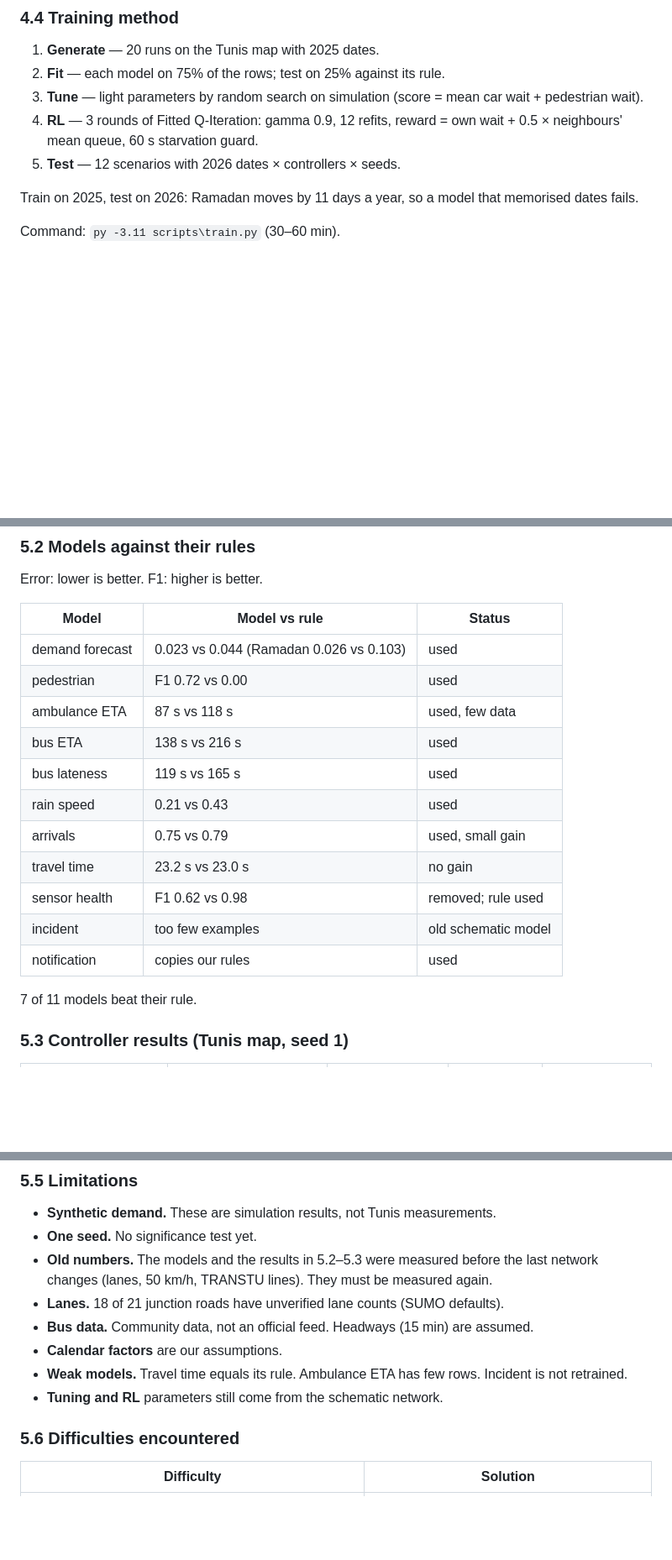
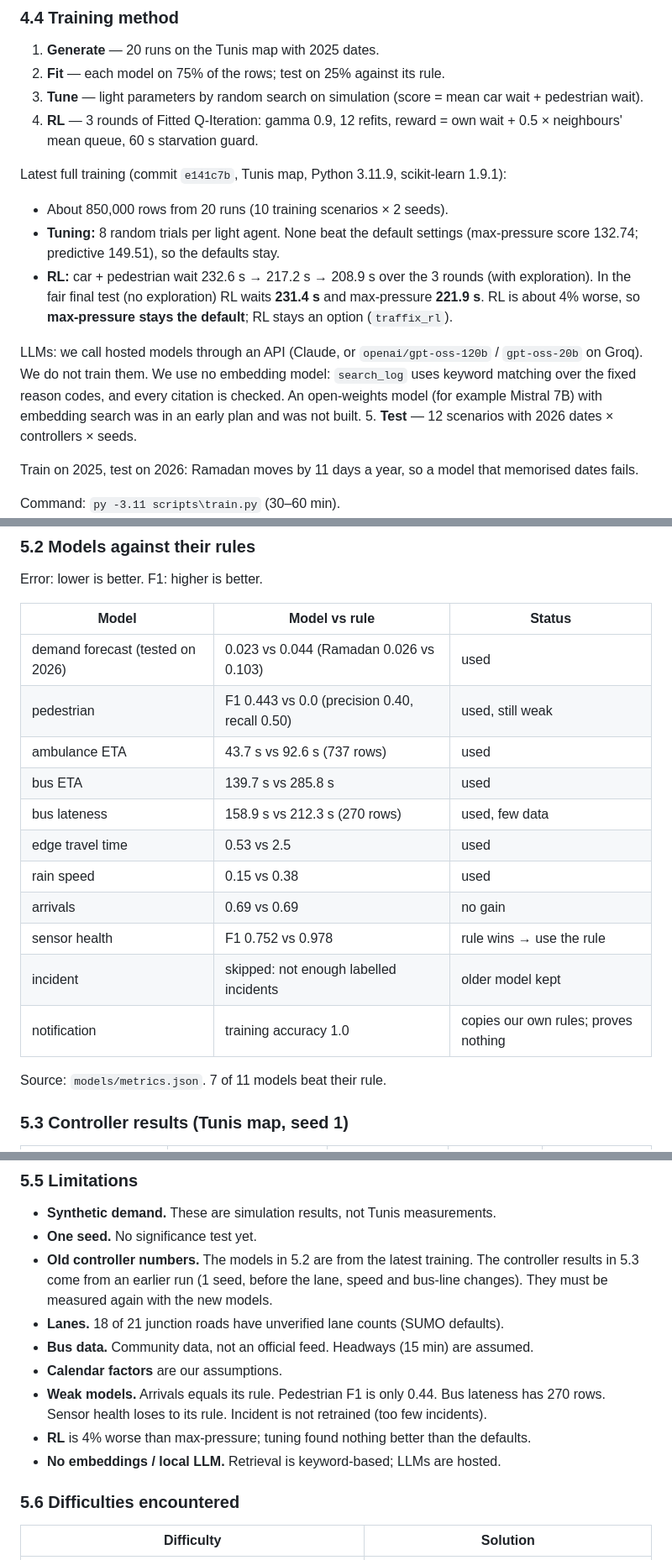
Before and after one commit to azizmessaoud/CoFlow-5-Synapse, a Markdown page: docs/presentation/prototype-validation.md, 3 parts joined by grey strips. Shown at 84% size. GitHub-like rendering; blank space fills up the shorter version.

Commit message:
Update validation notes with the latest training results
Co-Authored-By: Claude Opus 5.5 <noreply@anthropic.com>
Claude-Session: https://claude.ai/code/session_01Dad81TxssV42bSMe76N13f

```diff
--- a/docs/presentation/prototype-validation.md
+++ b/docs/presentation/prototype-validation.md
@@ -311,6 +311,13 @@ Why not deep learning: little data, a one-second control loop, and every decisio
 2. **Fit** — each model on 75% of the rows; test on 25% against its rule.
 3. **Tune** — light parameters by random search on simulation (score = mean car wait + pedestrian wait).
 4. **RL** — 3 rounds of Fitted Q-Iteration: gamma 0.9, 12 refits, reward = own wait + 0.5 × neighbours' mean queue, 60 s starvation guard.
+
+Latest full training (commit `e141c7b`, Tunis map, Python 3.11.9, scikit-learn 1.9.1):
+- About 850,000 rows from 20 runs (10 training scenarios × 2 seeds).
+- **Tuning:** 8 random trials per light agent. None beat the default settings (max-pressure score 132.74; predictive 149.51), so the defaults stay.
+- **RL:** car + pedestrian wait 232.6 s → 217.2 s → 208.9 s over the 3 rounds (with exploration). In the fair final test (no exploration) RL waits **231.4 s** and max-pressure **221.9 s**. RL is about 4% worse, so **max-pressure stays the default**; RL stays an option (`traffix_rl`).
+
+LLMs: we call hosted models through an API (Claude, or `openai/gpt-oss-120b` / `gpt-oss-20b` on Groq). We do not train them. We use no embedding model: `search_log` uses keyword matching over the fixed reason codes, and every citation is checked. An open-weights model (for example Mistral 7B) with embedding search was in an early plan and was not built.
 5. **Test** — 12 scenarios with 2026 dates × controllers × seeds.
 
 Train on 2025, test on 2026: Ramadan moves by 11 days a year, so a model that memorised dates fails.
@@ -338,19 +345,19 @@ Error: lower is better. F1: higher is better.
 
 | Model | Model vs rule | Status |
 |---|---|---|
-| demand forecast | 0.023 vs 0.044 (Ramadan 0.026 vs 0.103) | used |
-| pedestrian | F1 0.72 vs 0.00 | used |
-| ambulance ETA | 87 s vs 118 s | used, few data |
-| bus ETA | 138 s vs 216 s | used |
-| bus lateness | 119 s vs 165 s | used |
-| rain speed | 0.21 vs 0.43 | used |
-| arrivals | 0.75 vs 0.79 | used, small gain |
-| travel time | 23.2 s vs 23.0 s | no gain |
-| sensor health | F1 0.62 vs 0.98 | removed; rule used |
-| incident | too few examples | old schematic model |
-| notification | copies our rules | used |
+| demand forecast (tested on 2026) | 0.023 vs 0.044 (Ramadan 0.026 vs 0.103) | used |
+| pedestrian | F1 0.443 vs 0.0 (precision 0.40, recall 0.50) | used, still weak |
+| ambulance ETA | 43.7 s vs 92.6 s (737 rows) | used |
+| bus ETA | 139.7 s vs 285.8 s | used |
+| bus lateness | 158.9 s vs 212.3 s (270 rows) | used, few data |
+| edge travel time | 0.53 vs 2.5 | used |
+| rain speed | 0.15 vs 0.38 | used |
+| arrivals | 0.69 vs 0.69 | no gain |
+| sensor health | F1 0.752 vs 0.978 | rule wins → use the rule |
+| incident | skipped: not enough labelled incidents | older model kept |
+| notification | training accuracy 1.0 | copies our own rules; proves nothing |
 
-7 of 11 models beat their rule.
+Source: `models/metrics.json`. 7 of 11 models beat their rule.
 
 ### 5.3 Controller results (Tunis map, seed 1)
 
@@ -377,12 +384,13 @@ Error: lower is better. F1: higher is better.
 
 - **Synthetic demand.** These are simulation results, not Tunis measurements.
 - **One seed.** No significance test yet.
-- **Old numbers.** The models and the results in 5.2–5.3 were measured before the last network changes (lanes, 50 km/h, TRANSTU lines). They must be measured again.
+- **Old controller numbers.** The models in 5.2 are from the latest training. The controller results in 5.3 come from an earlier run (1 seed, before the lane, speed and bus-line changes). They must be measured again with the new models.
 - **Lanes.** 18 of 21 junction roads have unverified lane counts (SUMO defaults).
 - **Bus data.** Community data, not an official feed. Headways (15 min) are assumed.
 - **Calendar factors** are our assumptions.
-- **Weak models.** Travel time equals its rule. Ambulance ETA has few rows. Incident is not retrained.
-- **Tuning and RL** parameters still come from the schematic network.
+- **Weak models.** Arrivals equals its rule. Pedestrian F1 is only 0.44. Bus lateness has 270 rows. Sensor health loses to its rule. Incident is not retrained (too few incidents).
+- **RL** is 4% worse than max-pressure; tuning found nothing better than the defaults.
+- **No embeddings / local LLM.** Retrieval is keyword-based; LLMs are hosted.
 
 ### 5.6 Difficulties encountered
 
```
Also changed, not shown: other parts of docs/presentation/prototype-validation.md (+6 -3 lines).
